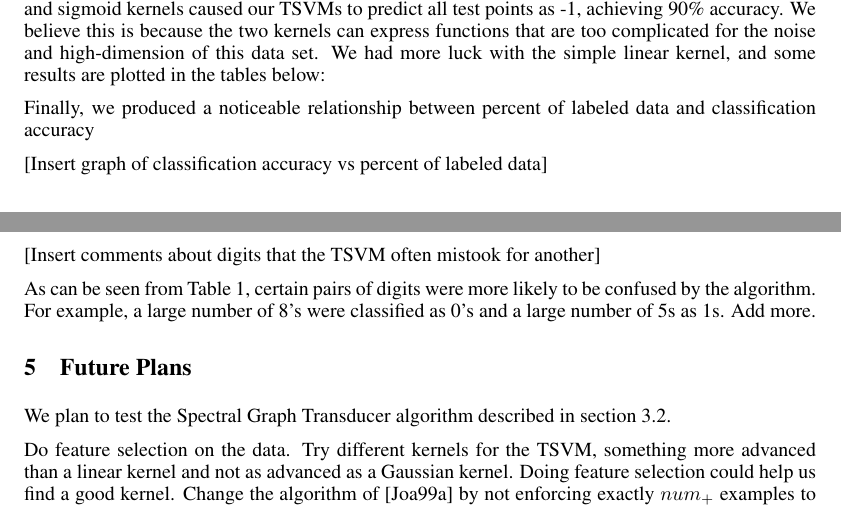
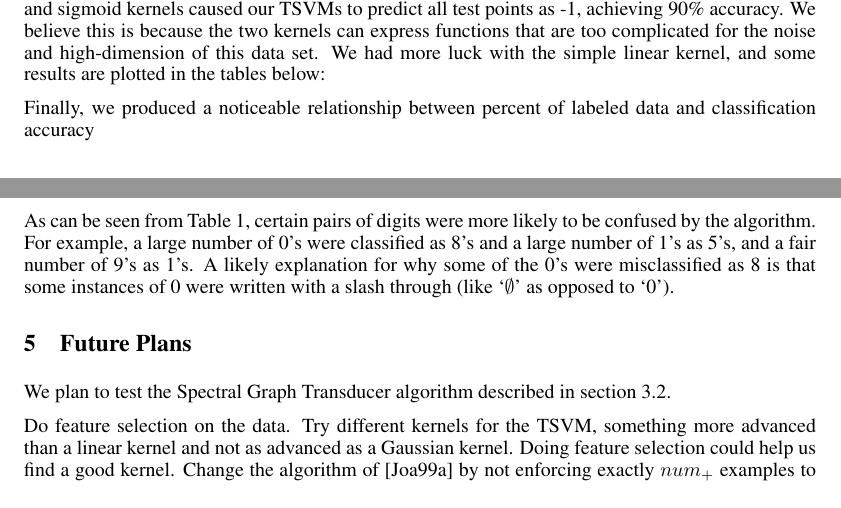
Before and after one commit to jbrakensiek/10701-ss-learning, a LaTeX document (midway/midway.tex): two parts of pages 3 and 5 of 5, joined at a grey line, cut so that both start at the same text. The pictures show the PDF file midway/midway.pdf that the author committed with the source.

Commit message:
made some edits and finished the experimental section

```diff
--- a/midway/midway.tex
+++ b/midway/midway.tex
@@ -176,16 +176,17 @@ We tested the searching algorithm used in \cite{Joachims:1999} on this data set.
 
 Finally, we produced a noticeable relationship between percent of labeled data and classification accuracy \par
 
-[Insert graph of classification accuracy vs percent of labeled data]\par
+%[Insert graph of classification accuracy vs percent of labeled data]\par
 \begin{figure}
   \centering
   \caption{The following graph plots accuracy of our TSVM classifier based on the fraction of labeled data. We ran the TSVM on 0.5\%, 1\%, 5\%, 10\%, 20\%, and 50\% labeled data. Note that nearly 80\% accuracy was achieved even with 0.5\% labeled data.}
   \includegraphics[width=5in]{tsvm.pdf}
 \end{figure}
 
-[Insert comments about digits that the TSVM often mistook for another]
+%[Insert comments about digits that the TSVM often mistook for another]
 
-As can be seen from Table \ref{my-table}, certain pairs of digits were more likely to be confused by the algorithm. For example, a large number of 8's were classified as 0's and a large number of 5s as 1s. Add more.
+As can be seen from Table \ref{my-table}, certain pairs of digits were more likely to be confused by the algorithm. For example, a large number of 0's were classified as 8's and a large number of 1's as 5's, and a fair number of 9's as 1's. A likely explanation for why
+some of the 0's were misclassified as 8 is that some instances of 0 were written with a slash through (like `$\emptyset$' as opposed to `0').
 
 \section{Future Plans}
 
```
Also changed, not shown: midway/midway.pdf, midway/midway.tex (4 more changed lines), 6 other files.
